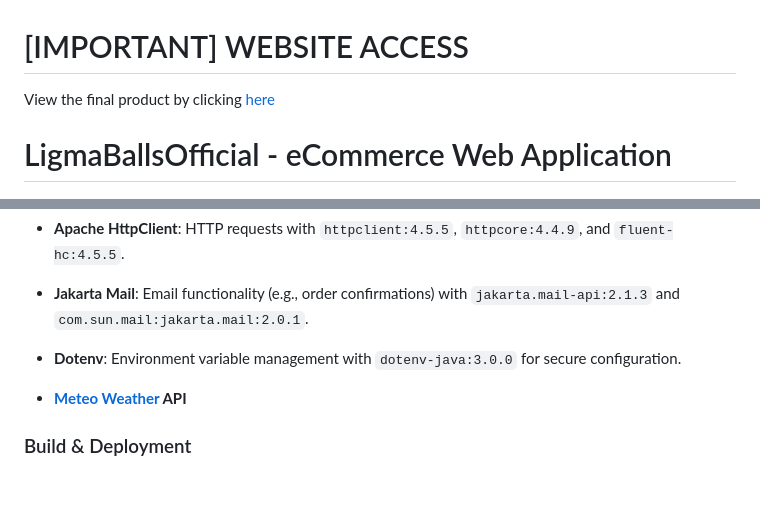
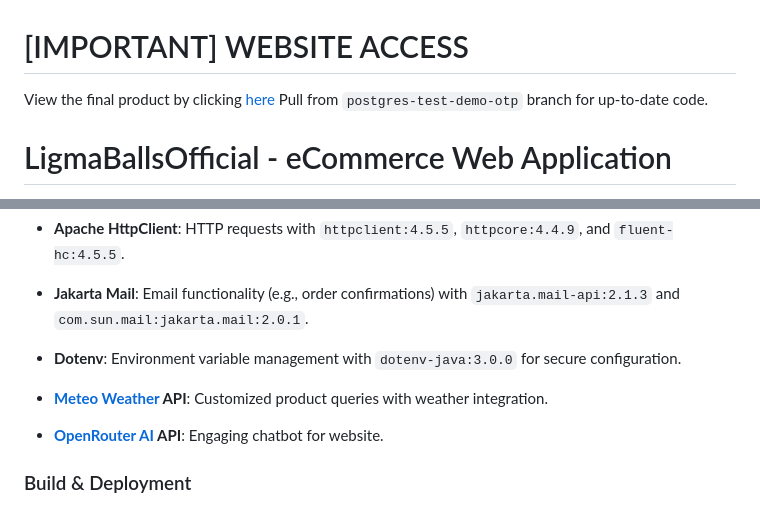
Before and after one commit to outlastzedd/LigmaBallsOfficial_OFFICIAL, a Markdown page: README.md, 2 parts joined by grey strips. Rendered like a GitHub page; blank space fills up the shorter version.

```diff
--- a/README.md
+++ b/README.md
@@ -1,5 +1,6 @@
 # [IMPORTANT] WEBSITE ACCESS
 View the final product by clicking [here](https://ligma-shop-49f1782b6042.herokuapp.com)
+Pull from `postgres-test-demo-otp` branch for up-to-date code.
 
 # LigmaBallsOfficial - eCommerce Web Application
 Welcome to LigmaBallsOfficial, an eCommerce web application developed as part of the PRJ301 subject assignment. This project showcases a fully functional online shopping platform built with Java, leveraging modern web technologies and a robust database system. Designed to demonstrate core concepts of web development, this app includes features like product browsing, cart management, user authentication, and order processing.
@@ -52,8 +53,9 @@ While our `pom.xml` includes the SQL Server JDBC driver (`mssql-jdbc`) for initi
 
 - <b>Dotenv</b>: Environment variable management with `dotenv-java:3.0.0` for secure configuration.
 
-- <b>[Meteo Weather](https://open-meteo.com) API</b>
+- <b>[Meteo Weather](https://open-meteo.com) API</b>: Customized product queries with weather integration.
 
+- **[OpenRouter AI](https://openrouter.ai) API**: Engaging chatbot for website.
 
 ### Build & Deployment
 - <b>Maven</b>: Dependency management and WAR packaging with plugins like `maven-war-plugin` and `maven-dependency-plugin`.
```
Also changed, not shown: other parts of README.md (+2 -2 lines).
